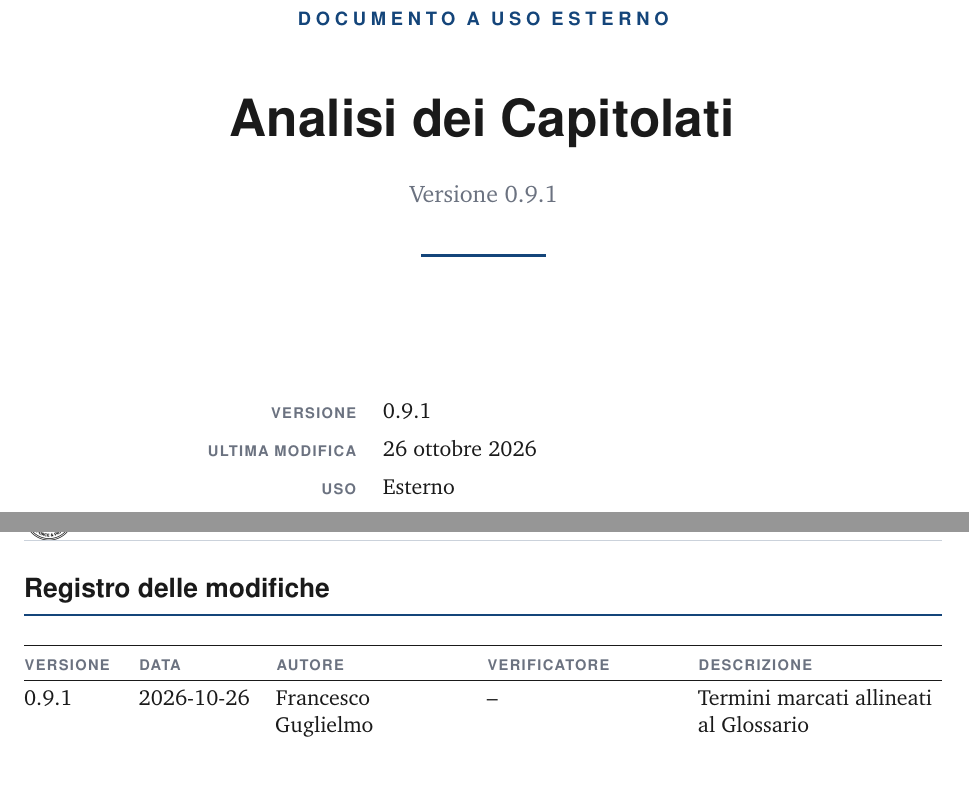
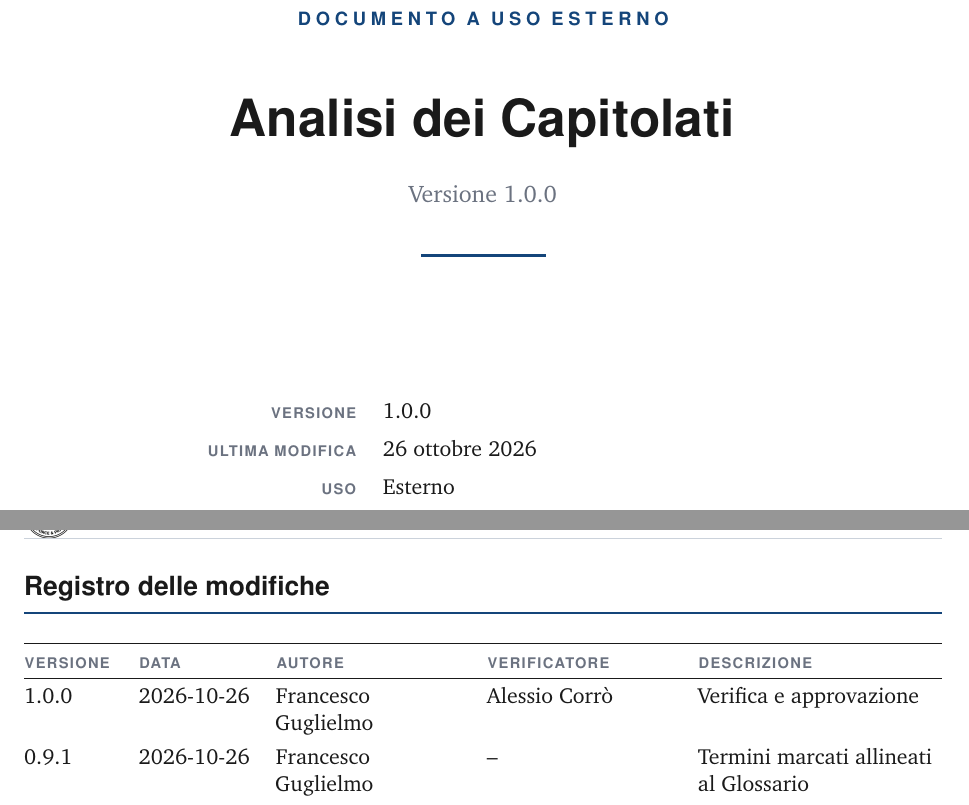
Before and after one commit to Git-Push-Team/docs, a LaTeX document (Candidatura/documenti/esterni/analisi-dei-capitolati/analisi-dei-capitolati.tex): two parts of pages 1 and 2 of 15, joined at a grey line, cut so that both start at the same text, the shorter picture padded with empty space. Compiled offline with pdfLaTeX.

Commit message:
Add modification record for version 1.0.0

```diff
--- a/Candidatura/documenti/esterni/analisi-dei-capitolati/analisi-dei-capitolati.tex
+++ b/Candidatura/documenti/esterni/analisi-dei-capitolati/analisi-dei-capitolati.tex
@@ -18,6 +18,7 @@
 %  REGISTRO DELLE MODIFICHE  --  la riga più recente va IN CIMA.
 %  Alla verifica finale il Verificatore aggiunge in cima la riga 1.0.0.
 % ---------------------------------------------------------------------
+\modifica{1.0.0}{2026-10-26}{guglielmo}{corro}{Verifica e approvazione}
 \modifica{0.9.1}{2026-10-26}{guglielmo}{--}{Termini marcati allineati al Glossario}
 \modifica{0.9.0}{2026-10-26}{guglielmo}{--}{Revisione complessiva: sintesi dei contenuti e approfondimento dei capitolati C3--C9}
 \modifica{0.8.0}{2026-10-26}{biasini}{corro}{Integrazione degli esiti dell'incontro con Eggon del 26 ottobre}
```
